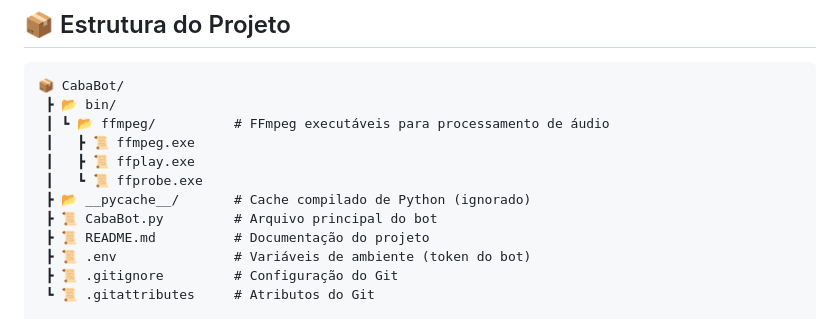
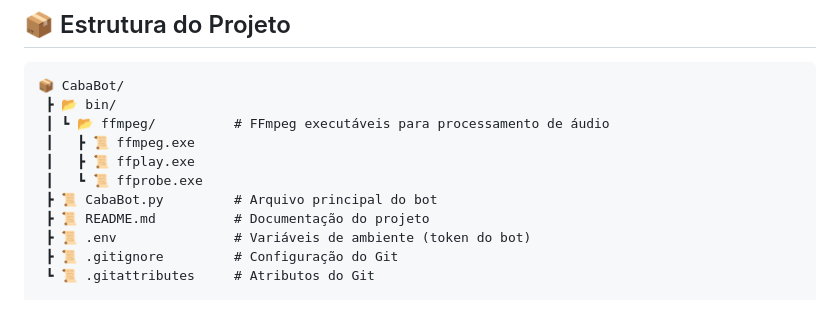
Before and after one commit to gabaoun/CabaBot, a Markdown page: README.md, the part around the change. Drawn GitHub-style.

Commit message:
tirando o cache do pyton

```diff
--- a/README.md
+++ b/README.md
@@ -87,7 +87,6 @@ Um bot Discord robusto, assíncrono e multifuncional desenvolvido com foco em re
  ┃   ┣ 📜 ffmpeg.exe
  ┃   ┣ 📜 ffplay.exe
  ┃   ┗ 📜 ffprobe.exe
- ┣ 📂 __pycache__/       # Cache compilado de Python (ignorado)
  ┣ 📜 CabaBot.py         # Arquivo principal do bot
  ┣ 📜 README.md          # Documentação do projeto
  ┣ 📜 .env               # Variáveis de ambiente (token do bot)
```
